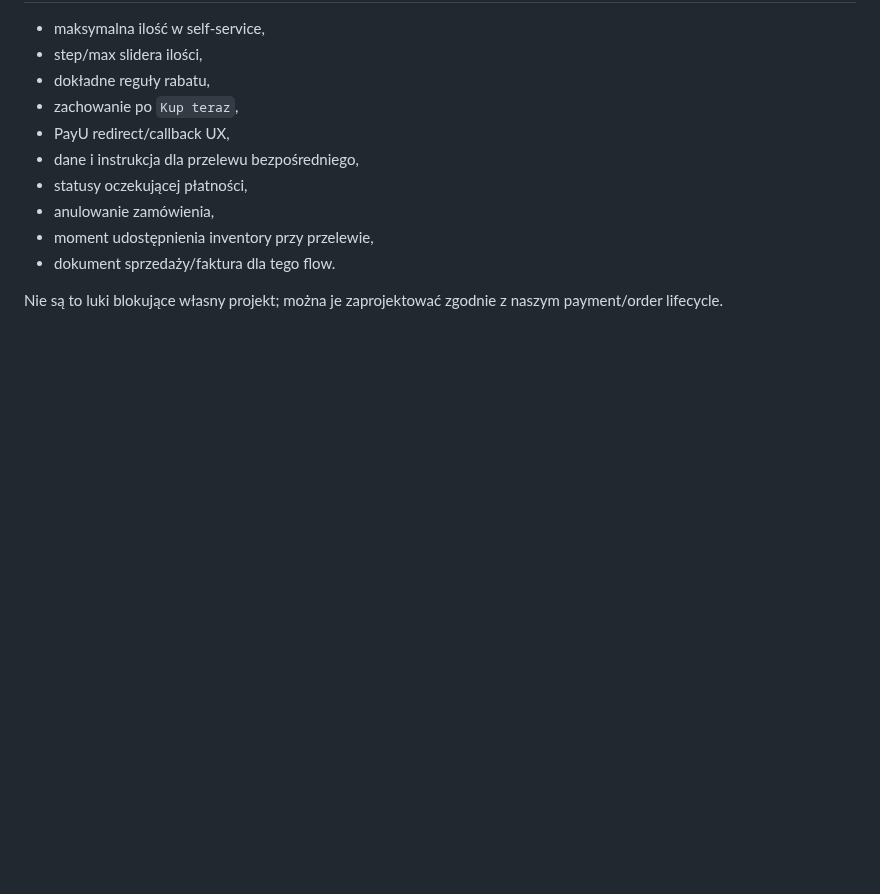
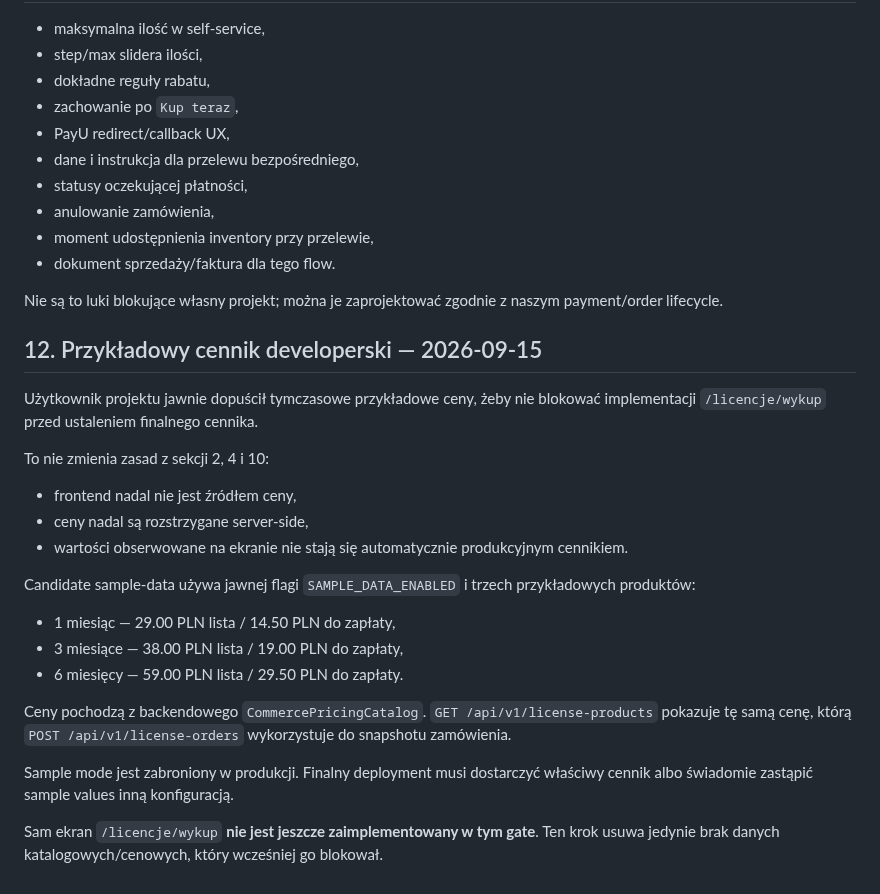
Before and after one commit to prawkonaraz100/osk-panel, a Markdown page: docs/52-license-purchase-screen.md, the part around the change. Drawn GitHub-style; blank space fills up the shorter version.

Commit message:
SAMPLE-DATA-001: document sample pricing unblocker

```diff
--- a/docs/52-license-purchase-screen.md
+++ b/docs/52-license-purchase-screen.md
@@ -227,3 +227,32 @@ Reguła:
 - dokument sprzedaży/faktura dla tego flow.
 
 Nie są to luki blokujące własny projekt; można je zaprojektować zgodnie z naszym payment/order lifecycle.
+
+
+## 12. Przykładowy cennik developerski — 2026-09-15
+
+Użytkownik projektu jawnie dopuścił tymczasowe przykładowe ceny, żeby nie blokować
+implementacji `/licencje/wykup` przed ustaleniem finalnego cennika.
+
+To nie zmienia zasad z sekcji 2, 4 i 10:
+
+- frontend nadal nie jest źródłem ceny,
+- ceny nadal są rozstrzygane server-side,
+- wartości obserwowane na ekranie nie stają się automatycznie produkcyjnym cennikiem.
+
+Candidate sample-data używa jawnej flagi `SAMPLE_DATA_ENABLED` i trzech
+przykładowych produktów:
+
+- 1 miesiąc — 29.00 PLN lista / 14.50 PLN do zapłaty,
+- 3 miesiące — 38.00 PLN lista / 19.00 PLN do zapłaty,
+- 6 miesięcy — 59.00 PLN lista / 29.50 PLN do zapłaty.
+
+Ceny pochodzą z backendowego `CommercePricingCatalog`.
+`GET /api/v1/license-products` pokazuje tę samą cenę, którą
+`POST /api/v1/license-orders` wykorzystuje do snapshotu zamówienia.
+
+Sample mode jest zabroniony w produkcji. Finalny deployment musi dostarczyć
+właściwy cennik albo świadomie zastąpić sample values inną konfiguracją.
+
+Sam ekran `/licencje/wykup` **nie jest jeszcze zaimplementowany w tym gate**.
+Ten krok usuwa jedynie brak danych katalogowych/cenowych, który wcześniej go blokował.
```
